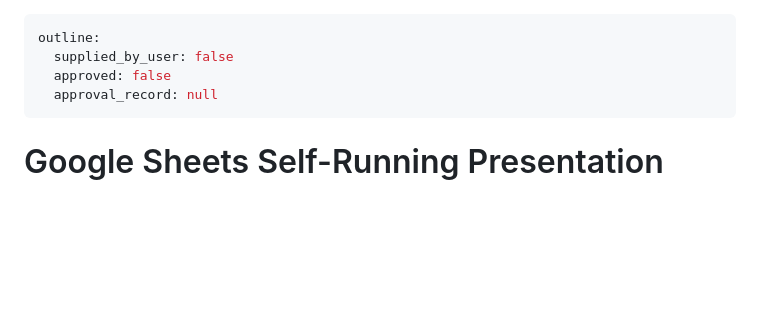
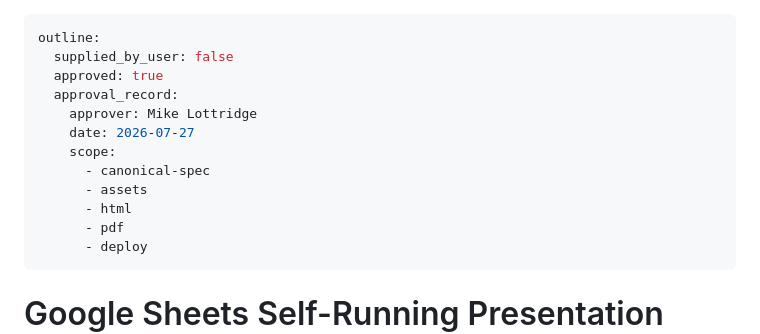
Before and after one commit to mikelottridge/upwork-collateral, a Markdown page: google-sheets-project-reporting/revision-outline.md, the part around the change. GitHub-like rendering; blank space fills up the shorter version.

Commit message:
Approve Google Sheets Reveal production outline

```diff
--- a/google-sheets-project-reporting/revision-outline.md
+++ b/google-sheets-project-reporting/revision-outline.md
@@ -1,8 +1,16 @@
 ---
 outline:
   supplied_by_user: false
-  approved: false
-  approval_record: null
+  approved: true
+  approval_record:
+    approver: Mike Lottridge
+    date: 2026-07-27
+    scope:
+      - canonical-spec
+      - assets
+      - html
+      - pdf
+      - deploy
 ---
 
 # Google Sheets Self-Running Presentation Revision Outline
```
